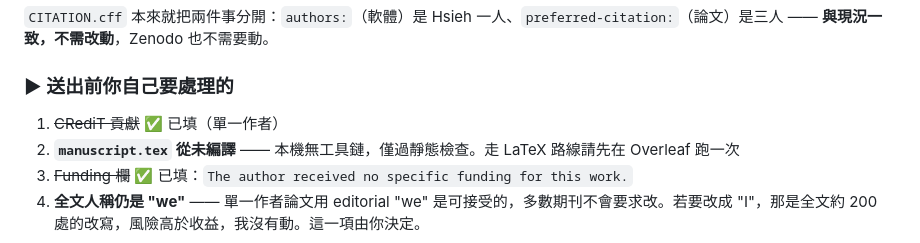
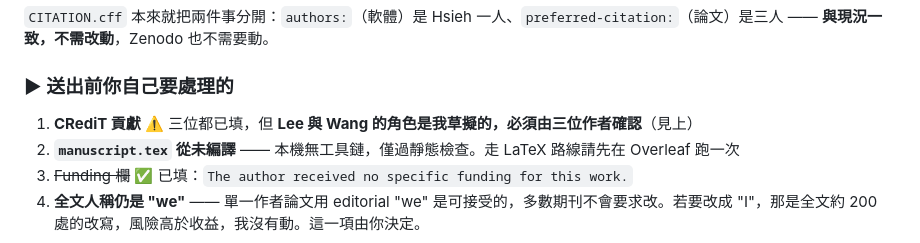
Before and after one commit to myhsieh1002/bone-mechanostat, a Markdown page: HANDOFF.md, the part around the change. GitHub-like rendering.

Commit message:
Fix a stale handoff line that called the CRediT statement done
It still said the contributions were filled for a single author.  Three
are filled, two of them drafted by me and needing the authors' own
confirmation.

```diff
--- a/HANDOFF.md
+++ b/HANDOFF.md
@@ -169,7 +169,7 @@ v2.25 另補：**short title**（正標題 121 字元太長，PLOS 要短標題
 
 ### ▶ 送出前你自己要處理的
 
-1. ~~CRediT 貢獻~~ ✅ 已填（單一作者）
+1. **CRediT 貢獻** ⚠️ 三位都已填，但 **Lee 與 Wang 的角色是我草擬的，必須由三位作者確認**（見上）
 2. **`manuscript.tex` 從未編譯** —— 本機無工具鏈，僅過靜態檢查。走 LaTeX 路線請先在 Overleaf 跑一次
 3. ~~Funding 欄~~ ✅ 已填：`The author received no specific funding for this work.`
 4. **全文人稱仍是 "we"** —— 單一作者論文用 editorial "we" 是可接受的，多數期刊不會要求改。若要改成 "I"，那是全文約 200 處的改寫，風險高於收益，我沒有動。這一項由你決定。
```
